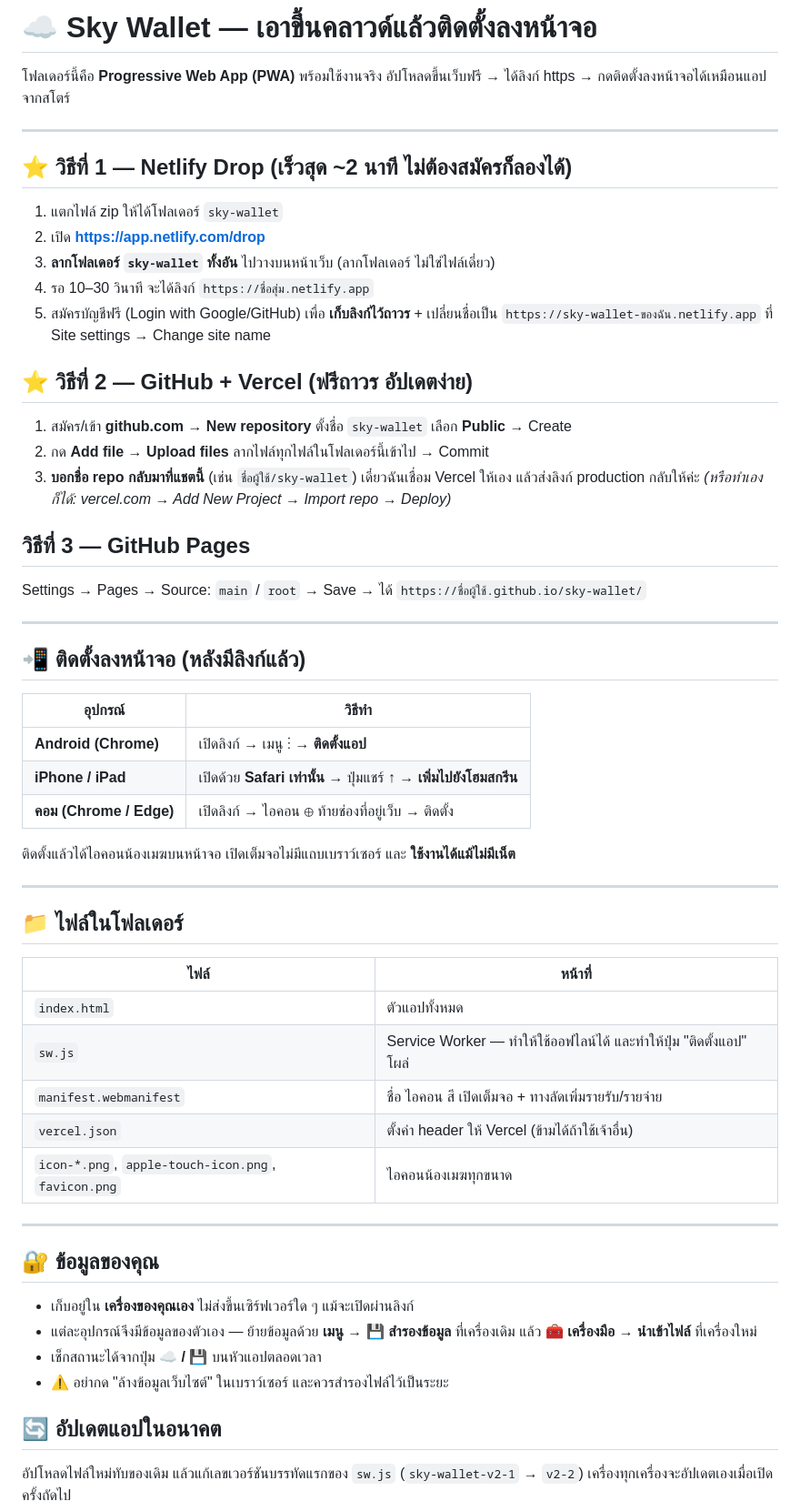
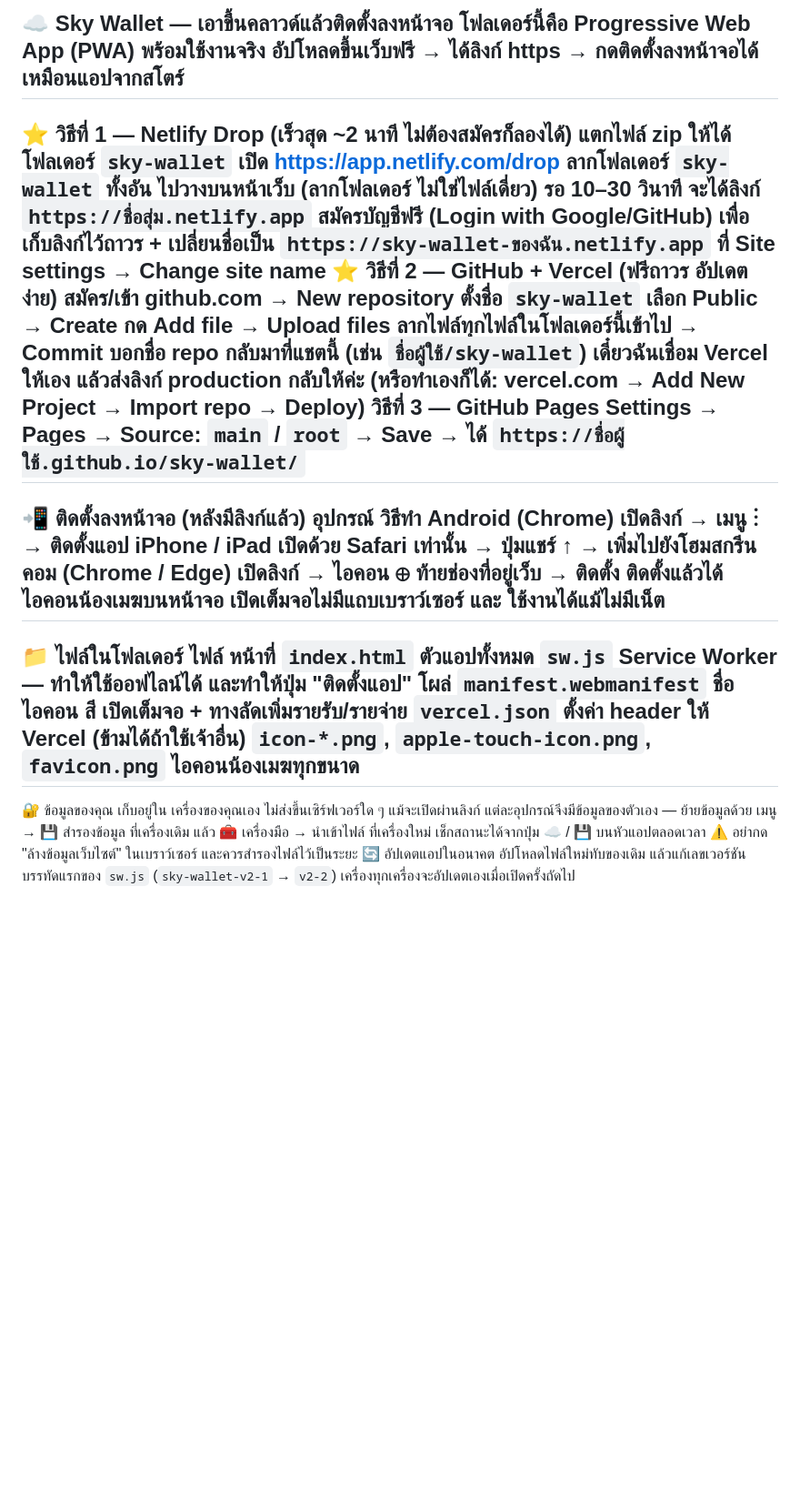
Before and after one commit to AKINNROK/sky-wallet, a Markdown page: README.md, the part around the change. Shown at 91% size. Drawn GitHub-style; blank space fills up the shorter version.

```diff
--- a/README.md
+++ b/README.md
@@ -1,66 +1,44 @@
-# ☁️ Sky Wallet — เอาขึ้นคลาวด์แล้วติดตั้งลงหน้าจอ
-
-โฟลเดอร์นี้คือ **Progressive Web App (PWA)** พร้อมใช้งานจริง
+☁️ Sky Wallet — เอาขึ้นคลาวด์แล้วติดตั้งลงหน้าจอ
+โฟลเดอร์นี้คือ Progressive Web App (PWA) พร้อมใช้งานจริง
 อัปโหลดขึ้นเว็บฟรี → ได้ลิงก์ https → กดติดตั้งลงหน้าจอได้เหมือนแอปจากสโตร์
-
 ---
-
-## ⭐ วิธีที่ 1 — Netlify Drop (เร็วสุด ~2 นาที ไม่ต้องสมัครก็ลองได้)
-
-1. แตกไฟล์ zip ให้ได้โฟลเดอร์ `sky-wallet`
-2. เปิด **https://app.netlify.com/drop**
-3. **ลากโฟลเดอร์ `sky-wallet` ทั้งอัน** ไปวางบนหน้าเว็บ (ลากโฟลเดอร์ ไม่ใช่ไฟล์เดี่ยว)
-4. รอ 10–30 วินาที จะได้ลิงก์ `https://ชื่อสุ่ม.netlify.app`
-5. สมัครบัญชีฟรี (Login with Google/GitHub) เพื่อ **เก็บลิงก์ไว้ถาวร** + เปลี่ยนชื่อเป็น
-   `https://sky-wallet-ของฉัน.netlify.app` ที่ Site settings → Change site name
-
-## ⭐ วิธีที่ 2 — GitHub + Vercel (ฟรีถาวร อัปเดตง่าย)
-
-1. สมัคร/เข้า **github.com** → **New repository** ตั้งชื่อ `sky-wallet` เลือก **Public** → Create
-2. กด **Add file → Upload files** ลากไฟล์ทุกไฟล์ในโฟลเดอร์นี้เข้าไป → Commit
-3. **บอกชื่อ repo กลับมาที่แชตนี้** (เช่น `ชื่อผู้ใช้/sky-wallet`)
-   เดี๋ยวฉันเชื่อม Vercel ให้เอง แล้วส่งลิงก์ production กลับให้ค่ะ
-   *(หรือทำเองก็ได้: vercel.com → Add New Project → Import repo → Deploy)*
-
-## วิธีที่ 3 — GitHub Pages
-
+⭐ วิธีที่ 1 — Netlify Drop (เร็วสุด ~2 นาที ไม่ต้องสมัครก็ลองได้)
+แตกไฟล์ zip ให้ได้โฟลเดอร์ `sky-wallet`
+เปิด https://app.netlify.com/drop
+ลากโฟลเดอร์ `sky-wallet` ทั้งอัน ไปวางบนหน้าเว็บ (ลากโฟลเดอร์ ไม่ใช่ไฟล์เดี่ยว)
+รอ 10–30 วินาที จะได้ลิงก์ `https://ชื่อสุ่ม.netlify.app`
+สมัครบัญชีฟรี (Login with Google/GitHub) เพื่อ เก็บลิงก์ไว้ถาวร + เปลี่ยนชื่อเป็น
+`https://sky-wallet-ของฉัน.netlify.app` ที่ Site settings → Change site name
+⭐ วิธีที่ 2 — GitHub + Vercel (ฟรีถาวร อัปเดตง่าย)
+สมัคร/เข้า github.com → New repository ตั้งชื่อ `sky-wallet` เลือก Public → Create
+กด Add file → Upload files ลากไฟล์ทุกไฟล์ในโฟลเดอร์นี้เข้าไป → Commit
+บอกชื่อ repo กลับมาที่แชตนี้ (เช่น `ชื่อผู้ใช้/sky-wallet`)
+เดี๋ยวฉันเชื่อม Vercel ให้เอง แล้วส่งลิงก์ production กลับให้ค่ะ
+(หรือทำเองก็ได้: vercel.com → Add New Project → Import repo → Deploy)
+วิธีที่ 3 — GitHub Pages
 Settings → Pages → Source: `main` / `root` → Save → ได้ `https://ชื่อผู้ใช้.github.io/sky-wallet/`
-
 ---
-
-## 📲 ติดตั้งลงหน้าจอ (หลังมีลิงก์แล้ว)
-
-| อุปกรณ์ | วิธีทำ |
-|---|---|
-| **Android (Chrome)** | เปิดลิงก์ → เมนู ⋮ → **ติดตั้งแอป** |
-| **iPhone / iPad** | เปิดด้วย **Safari เท่านั้น** → ปุ่มแชร์ ↑ → **เพิ่มไปยังโฮมสกรีน** |
-| **คอม (Chrome / Edge)** | เปิดลิงก์ → ไอคอน ⊕ ท้ายช่องที่อยู่เว็บ → ติดตั้ง |
-
-ติดตั้งแล้วได้ไอคอนน้องเมฆบนหน้าจอ เปิดเต็มจอไม่มีแถบเบราว์เซอร์ และ **ใช้งานได้แม้ไม่มีเน็ต**
-
+📲 ติดตั้งลงหน้าจอ (หลังมีลิงก์แล้ว)
+อุปกรณ์	วิธีทำ
+Android (Chrome)	เปิดลิงก์ → เมนู ⋮ → ติดตั้งแอป
+iPhone / iPad	เปิดด้วย Safari เท่านั้น → ปุ่มแชร์ ↑ → เพิ่มไปยังโฮมสกรีน
+คอม (Chrome / Edge)	เปิดลิงก์ → ไอคอน ⊕ ท้ายช่องที่อยู่เว็บ → ติดตั้ง
+ติดตั้งแล้วได้ไอคอนน้องเมฆบนหน้าจอ เปิดเต็มจอไม่มีแถบเบราว์เซอร์ และ ใช้งานได้แม้ไม่มีเน็ต
 ---
-
-## 📁 ไฟล์ในโฟลเดอร์
-
-| ไฟล์ | หน้าที่ |
-|---|---|
-| `index.html` | ตัวแอปทั้งหมด |
-| `sw.js` | Service Worker — ทำให้ใช้ออฟไลน์ได้ และทำให้ปุ่ม "ติดตั้งแอป" โผล่ |
-| `manifest.webmanifest` | ชื่อ ไอคอน สี เปิดเต็มจอ + ทางลัดเพิ่มรายรับ/รายจ่าย |
-| `vercel.json` | ตั้งค่า header ให้ Vercel (ข้ามได้ถ้าใช้เจ้าอื่น) |
-| `icon-*.png`, `apple-touch-icon.png`, `favicon.png` | ไอคอนน้องเมฆทุกขนาด |
-
+📁 ไฟล์ในโฟลเดอร์
+ไฟล์	หน้าที่
+`index.html`	ตัวแอปทั้งหมด
+`sw.js`	Service Worker — ทำให้ใช้ออฟไลน์ได้ และทำให้ปุ่ม "ติดตั้งแอป" โผล่
+`manifest.webmanifest`	ชื่อ ไอคอน สี เปิดเต็มจอ + ทางลัดเพิ่มรายรับ/รายจ่าย
+`vercel.json`	ตั้งค่า header ให้ Vercel (ข้ามได้ถ้าใช้เจ้าอื่น)
+`icon-*.png`, `apple-touch-icon.png`, `favicon.png`	ไอคอนน้องเมฆทุกขนาด
 ---
-
-## 🔐 ข้อมูลของคุณ
-
-* เก็บอยู่ใน **เครื่องของคุณเอง** ไม่ส่งขึ้นเซิร์ฟเวอร์ใด ๆ แม้จะเปิดผ่านลิงก์
-* แต่ละอุปกรณ์จึงมีข้อมูลของตัวเอง — ย้ายข้อมูลด้วย
-  **เมนู → 💾 สำรองข้อมูล** ที่เครื่องเดิม แล้ว **🧰 เครื่องมือ → นำเข้าไฟล์** ที่เครื่องใหม่
-* เช็กสถานะได้จากปุ่ม **☁️ / 💾** บนหัวแอปตลอดเวลา
-* ⚠️ อย่ากด "ล้างข้อมูลเว็บไซต์" ในเบราว์เซอร์ และควรสำรองไฟล์ไว้เป็นระยะ
-
-## 🔄 อัปเดตแอปในอนาคต
-
+🔐 ข้อมูลของคุณ
+เก็บอยู่ใน เครื่องของคุณเอง ไม่ส่งขึ้นเซิร์ฟเวอร์ใด ๆ แม้จะเปิดผ่านลิงก์
+แต่ละอุปกรณ์จึงมีข้อมูลของตัวเอง — ย้ายข้อมูลด้วย
+เมนู → 💾 สำรองข้อมูล ที่เครื่องเดิม แล้ว 🧰 เครื่องมือ → นำเข้าไฟล์ ที่เครื่องใหม่
+เช็กสถานะได้จากปุ่ม ☁️ / 💾 บนหัวแอปตลอดเวลา
+⚠️ อย่ากด "ล้างข้อมูลเว็บไซต์" ในเบราว์เซอร์ และควรสำรองไฟล์ไว้เป็นระยะ
+🔄 อัปเดตแอปในอนาคต
 อัปโหลดไฟล์ใหม่ทับของเดิม แล้วแก้เลขเวอร์ชันบรรทัดแรกของ `sw.js`
 (`sky-wallet-v2-1` → `v2-2`) เครื่องทุกเครื่องจะอัปเดตเองเมื่อเปิดครั้งถัดไป
```
